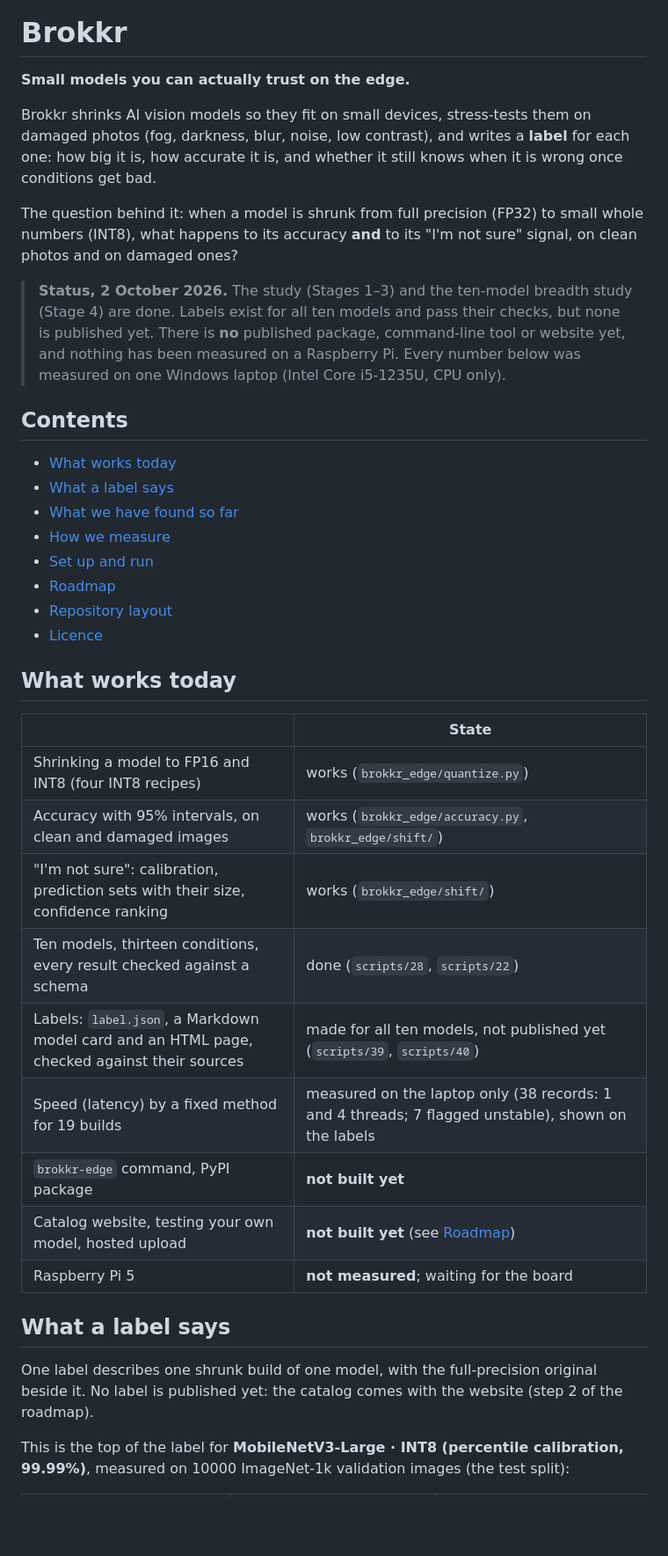
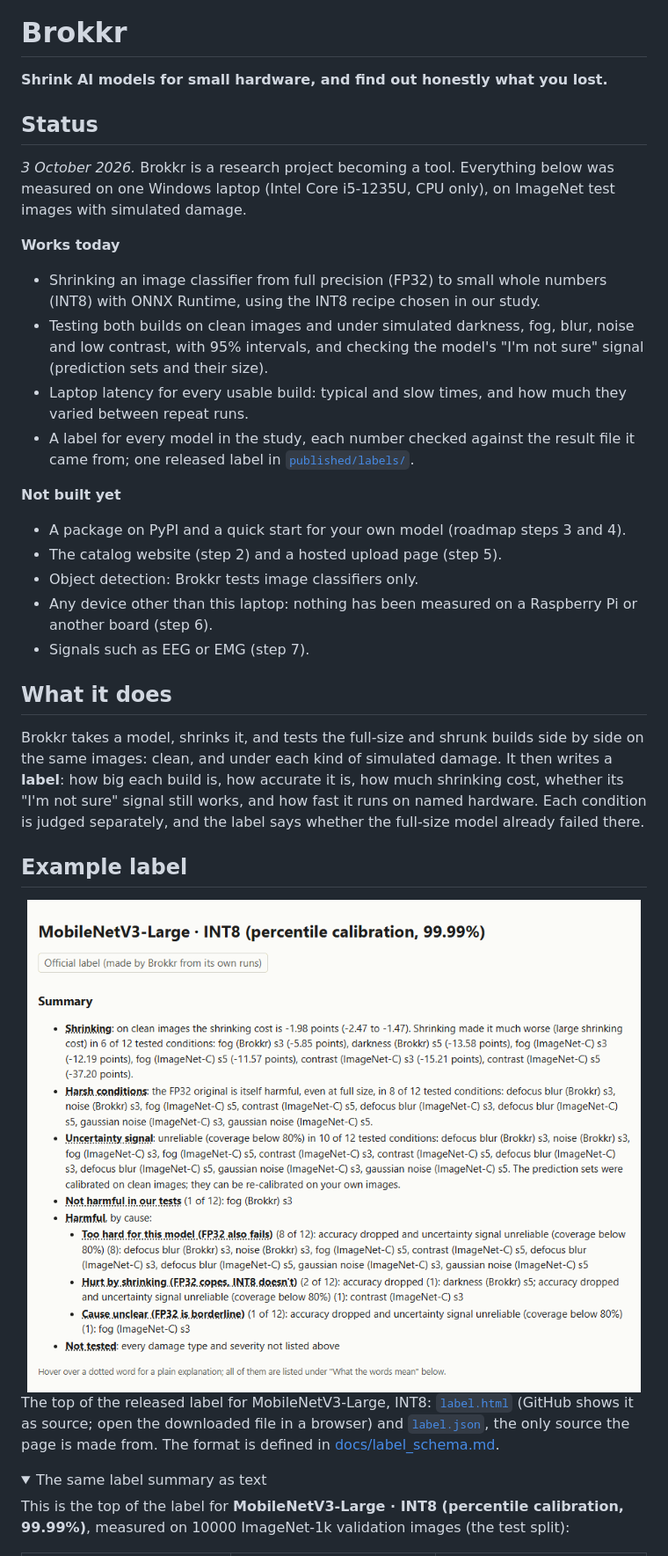
Before and after one commit to Vasco1290/Brokkr, a Markdown page: README.md, the part around one of its changes. Shown at 88% size. Drawn GitHub-style; pictures changed too: docs/assets/label-summary-light.png (added); folded sections open; blank space fills up the shorter version.

```diff
--- a/README.md
+++ b/README.md
@@ -4,50 +4,55 @@
 
 # Brokkr
 
-**Small models you can actually trust on the edge.**
+**Shrink AI models for small hardware, and find out honestly what you lost.**
 
-Brokkr shrinks AI vision models so they fit on small devices, stress-tests them on damaged photos (fog,
-darkness, blur, noise, low contrast), and writes a **label** for each one: how big it is, how accurate
-it is, and whether it still knows when it is wrong once conditions get bad.
+## Status
 
-The question behind it: when a model is shrunk from full precision (FP32) to small whole numbers
-(INT8), what happens to its accuracy **and** to its "I'm not sure" signal, on clean photos and on
-damaged ones?
+*3 October 2026.* Brokkr is a research project becoming a tool. Everything below was measured on one
+Windows laptop (Intel Core i5-1235U, CPU only), on ImageNet test images with simulated damage.
 
-> **Status, 2 October 2026.** The study (Stages 1–3) and the ten-model breadth study (Stage 4) are
-> done. Labels exist for all ten models and pass their checks, but none is published yet. There is
-> **no** published package, command-line tool or website yet, and nothing has been measured on a
-> Raspberry Pi. Every number below was measured on one Windows laptop (Intel Core i5-1235U, CPU only).
+**Works today**
 
-## Contents
+- Shrinking an image classifier from full precision (FP32) to small whole numbers (INT8) with ONNX
+  Runtime, using the INT8 recipe chosen in our study.
+- Testing both builds on clean images and under simulated darkness, fog, blur, noise and low contrast,
+  with 95% intervals, and checking the model's "I'm not sure" signal (prediction sets and their size).
+- Laptop latency for every usable build: typical and slow times, and how much they varied between
+  repeat runs.
+- A label for every model in the study, each number checked against the result file it came from; one
+  released label in [`published/labels/`](published/labels/).
 
-- [What works today](#what-works-today)
-- [What a label says](#what-a-label-says)
-- [What we have found so far](#what-we-have-found-so-far)
-- [How we measure](#how-we-measure)
-- [Set up and run](#set-up-and-run)
-- [Roadmap](#roadmap)
-- [Repository layout](#repository-layout)
-- [Licence](#licence)
+**Not built yet**
 
-## What works today
+- A package on PyPI and a quick start for your own model (roadmap steps 3 and 4).
+- The catalog website (step 2) and a hosted upload page (step 5).
+- Object detection: Brokkr tests image classifiers only.
+- Any device other than this laptop: nothing has been measured on a Raspberry Pi or another board
+  (step 6).
+- Signals such as EEG or EMG (step 7).
 
-| | State |
-|---|---|
-| Shrinking a model to FP16 and INT8 (four INT8 recipes) | works (`brokkr_edge/quantize.py`) |
-| Accuracy with 95% intervals, on clean and damaged images | works (`brokkr_edge/accuracy.py`, `brokkr_edge/shift/`) |
-| "I'm not sure": calibration, prediction sets with their size, confidence ranking | works (`brokkr_edge/shift/`) |
-| Ten models, thirteen conditions, every result checked against a schema | done (`scripts/28`, `scripts/22`) |
-| Labels: `label.json`, a Markdown model card and an HTML page, checked against their sources | made for all ten models, not published yet (`scripts/39`, `scripts/40`) |
-| Speed (latency) by a fixed method for 19 builds | measured on the laptop only (38 records: 1 and 4 threads; 7 flagged unstable), shown on the labels |
-| `brokkr-edge` command, PyPI package | **not built yet** |
-| Catalog website, testing your own model, hosted upload | **not built yet** (see [Roadmap](#roadmap)) |
-| Raspberry Pi 5 | **not measured**; waiting for the board |
+## What it does
 
-## What a label says
+Brokkr takes a model, shrinks it, and tests the full-size and shrunk builds side by side on the same
+images: clean, and under each kind of simulated damage. It then writes a **label**: how big each build
+is, how accurate it is, how much shrinking cost, whether its "I'm not sure" signal still works, and how
+fast it runs on named hardware. Each condition is judged separately, and the label says whether the
+full-size model already failed there.
 
-One label describes one shrunk build of one model, with the full-precision original beside it. No
-label is published yet: the catalog comes with the website (step 2 of the roadmap).
+## Example label
+
+<picture>
+  <source media="(prefers-color-scheme: dark)" srcset="docs/assets/label-summary-dark.png">
+  <img src="docs/assets/label-summary-light.png" alt="The summary at the top of the MobileNetV3-Large INT8 label: shrinking cost on clean images, conditions where shrinking made it much worse, harsh conditions, the uncertainty signal, and each condition sorted by what happened and why." width="100%">
+</picture>
+
+The top of the released label for MobileNetV3-Large, INT8:
+[`label.html`](published/labels/mobilenet_v3_large/label.html) (GitHub shows it as source; open the
+downloaded file in a browser) and [`label.json`](published/labels/mobilenet_v3_large/label.json), the
+only source the page is made from. The format is defined in [docs/label_schema.md](docs/label_schema.md).
+
+<details>
+<summary>The same label summary as text</summary>
 
 <!-- label-example:start (written by scripts/41_readme_label_example.py; do not edit by hand) -->
 This is the top of the label for **MobileNetV3-Large · INT8 (percentile calibration, 99.99%)**, measured on 10000 ImageNet-1k validation images (the test split):
```
Also changed, not shown: other parts of README.md (+111 -89 lines), docs/assets/label-summary-dark.png (added), 6 other files.
